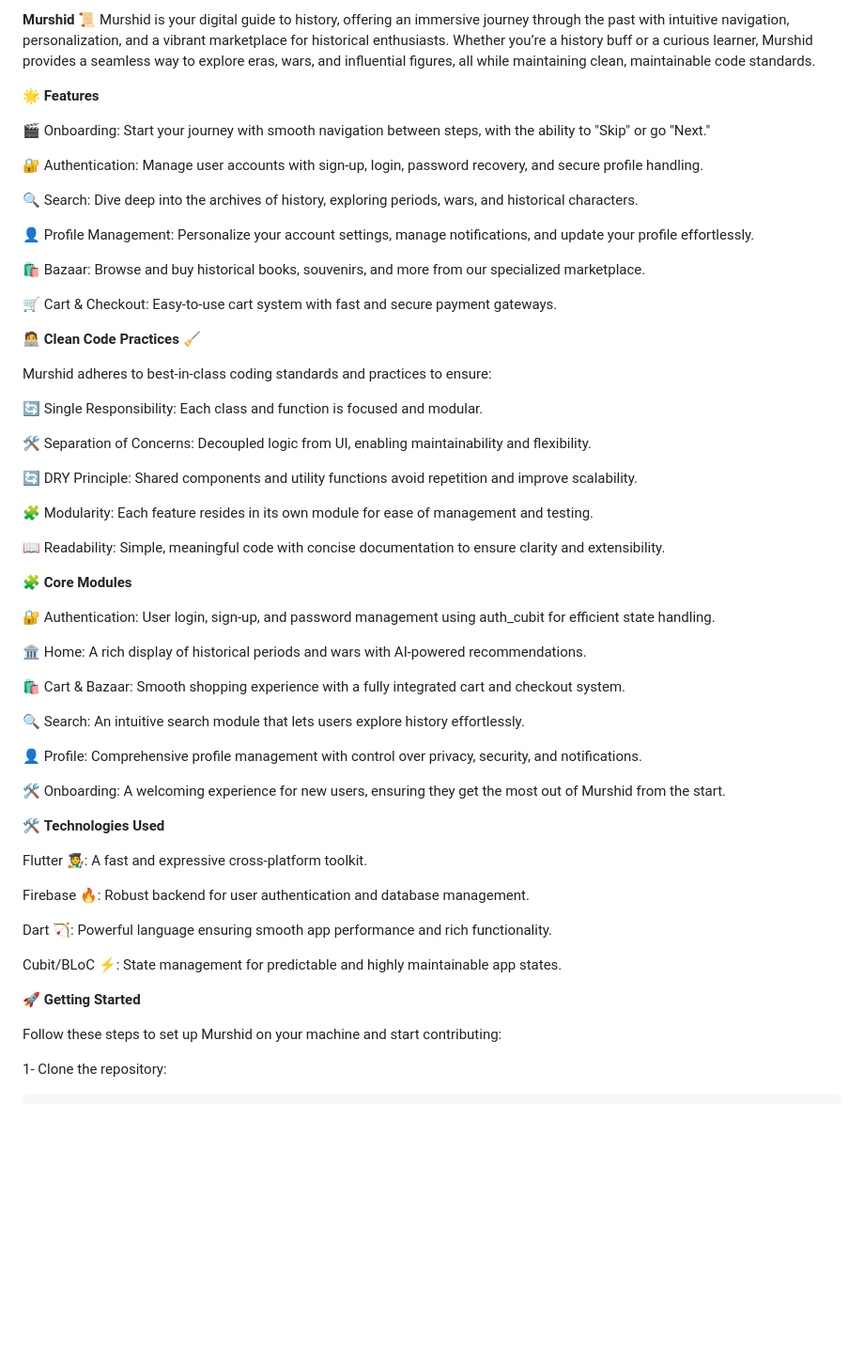
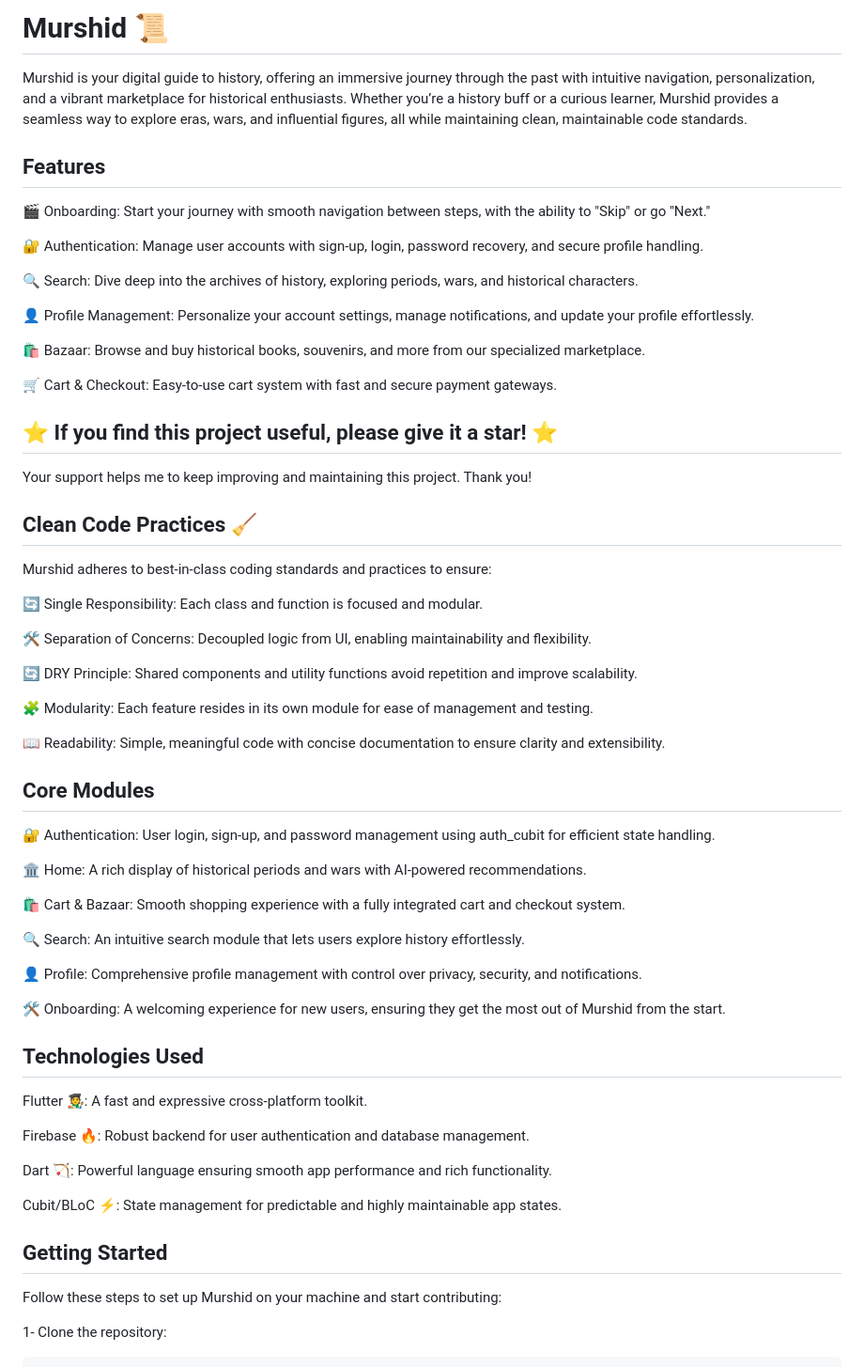
Before and after one commit to Islam-Ragab015/Murshid, a Markdown page: README.md, the part around one of its changes. Shown at 94% size. Rendered like a GitHub page; blank space fills up the shorter version.

```diff
--- a/README.md
+++ b/README.md
@@ -1,8 +1,9 @@
-**Murshid** 📜
+# Murshid 📜
+
 Murshid is your digital guide to history, offering an immersive journey through the past with intuitive navigation, personalization, and a vibrant marketplace for historical enthusiasts. Whether you’re a history buff or a curious learner, Murshid provides a seamless way to explore eras, wars, and influential figures, all while maintaining clean, maintainable code standards.
 
 
-🌟 **Features**
+ ## Features
 
 🎬 Onboarding: Start your journey with smooth navigation between steps, with the ability to "Skip" or go "Next."
 
@@ -17,8 +18,11 @@ Murshid is your digital guide to history, offering an immersive journey through
 🛒 Cart & Checkout: Easy-to-use cart system with fast and secure payment gateways.
 
 
+## ⭐️ If you find this project useful, please give it a star! ⭐️
+Your support helps me to keep improving and maintaining this project. Thank you!
 
-🧑‍💻 **Clean Code Practices** 🧹
+
+ ## Clean Code Practices 🧹
 
 Murshid adheres to best-in-class coding standards and practices to ensure:
 
@@ -33,8 +37,7 @@ Murshid adheres to best-in-class coding standards and practices to ensure:
 📖 Readability: Simple, meaningful code with concise documentation to ensure clarity and extensibility.
 
 
-
-🧩 **Core Modules**
+ ## Core Modules
 
 🔐 Authentication: User login, sign-up, and password management using auth_cubit for efficient state handling.
 
@@ -49,8 +52,7 @@ Murshid adheres to best-in-class coding standards and practices to ensure:
 🛠️ Onboarding: A welcoming experience for new users, ensuring they get the most out of Murshid from the start.
 
 
-
-🛠️ **Technologies Used**
+ ## Technologies Used
 
 Flutter 🧑‍🎨: A fast and expressive cross-platform toolkit.
 
@@ -61,8 +63,7 @@ Dart 🏹: Powerful language ensuring smooth app performance and rich functional
 Cubit/BLoC ⚡: State management for predictable and highly maintainable app states.
 
 
-
-🚀 **Getting Started**
+ ## Getting Started
 
 Follow these steps to set up Murshid on your machine and start contributing:
 
```
Also changed, not shown: other parts of README.md (+1 -3 lines).
